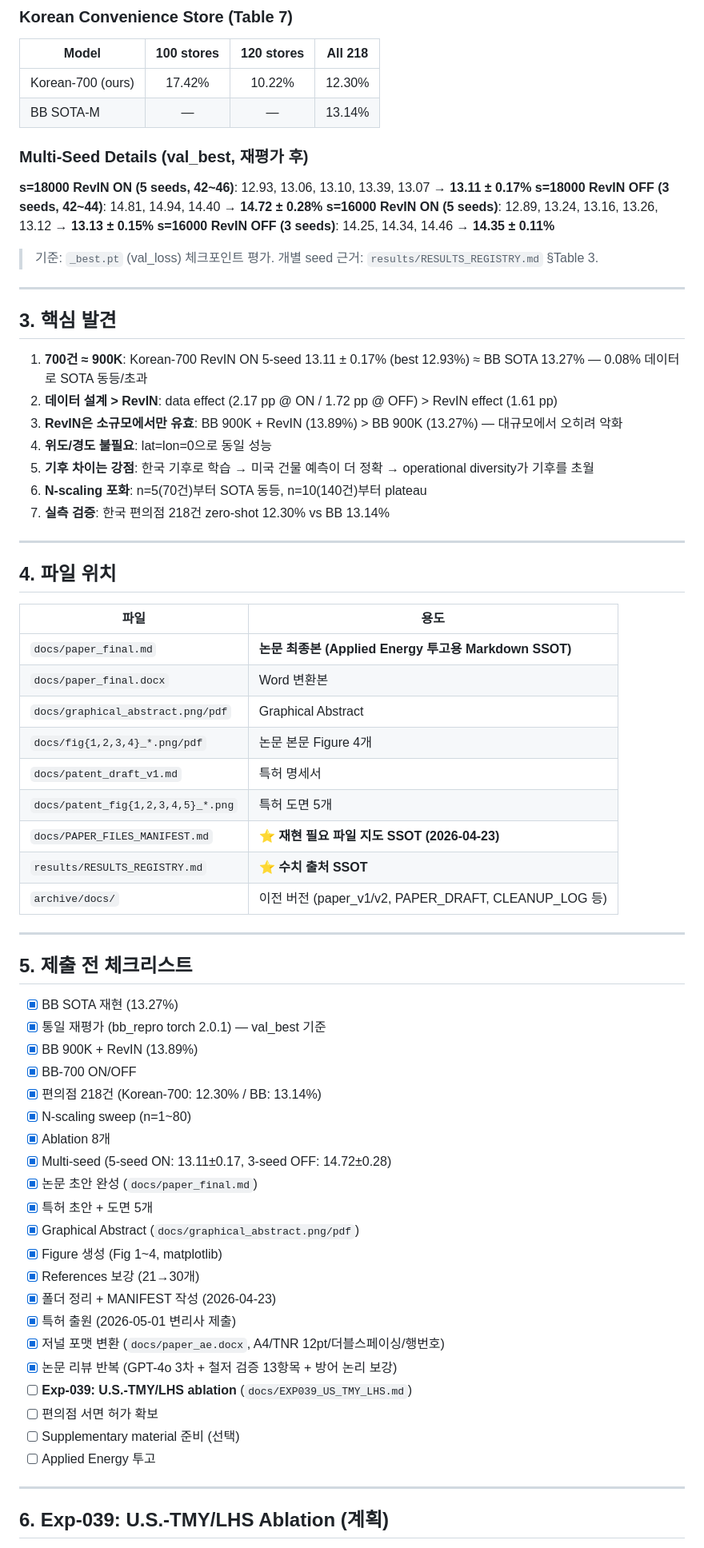
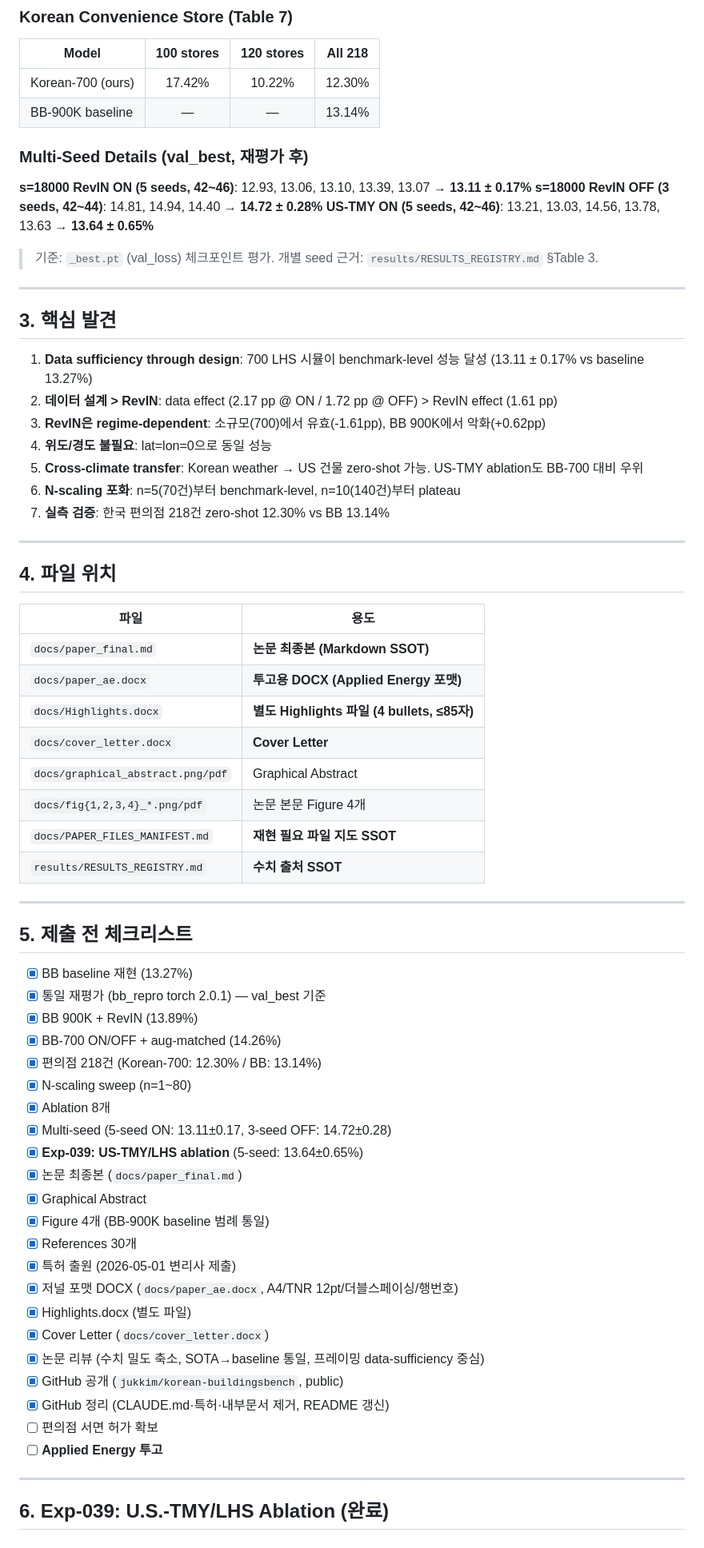
Before and after one commit to jukkim/korean-buildingsbench, a Markdown page: docs/PAPER_PLAN.md, the part around one of its changes. Shown at 80% size. GitHub-like rendering.

```diff
--- a/docs/PAPER_PLAN.md
+++ b/docs/PAPER_PLAN.md
@@ -78,14 +80,13 @@
 | Model | 100 stores | 120 stores | All 218 |
 |-------|:----------:|:----------:|:-------:|
 | Korean-700 (ours) | 17.42% | 10.22% | 12.30% |
-| BB SOTA-M | — | — | 13.14% |
+| BB-900K baseline | — | — | 13.14% |
 
 ### Multi-Seed Details (val_best, 재평가 후)
 
 **s=18000 RevIN ON (5 seeds, 42~46)**: 12.93, 13.06, 13.10, 13.39, 13.07 → **13.11 ± 0.17%**
 **s=18000 RevIN OFF (3 seeds, 42~44)**: 14.81, 14.94, 14.40 → **14.72 ± 0.28%**
-**s=16000 RevIN ON (5 seeds)**: 12.89, 13.24, 13.16, 13.26, 13.12 → **13.13 ± 0.15%**
-**s=16000 RevIN OFF (3 seeds)**: 14.25, 14.34, 14.46 → **14.35 ± 0.11%**
+**US-TMY ON (5 seeds, 42~46)**: 13.21, 13.03, 14.56, 13.78, 13.63 → **13.64 ± 0.65%**
 
 > 기준: `_best.pt` (val_loss) 체크포인트 평가. 개별 seed 근거: `results/RESULTS_REGISTRY.md` §Table 3.
 
@@ -93,12 +94,12 @@
 
 ## 3. 핵심 발견
 
-1. **700건 ≈ 900K**: Korean-700 RevIN ON 5-seed 13.11 ± 0.17% (best 12.93%) ≈ BB SOTA 13.27% — 0.08% 데이터로 SOTA 동등/초과
+1. **Data sufficiency through design**: 700 LHS 시뮬이 benchmark-level 성능 달성 (13.11 ± 0.17% vs baseline 13.27%)
 2. **데이터 설계 > RevIN**: data effect (2.17 pp @ ON / 1.72 pp @ OFF) > RevIN effect (1.61 pp)
-3. **RevIN은 소규모에서만 유효**: BB 900K + RevIN (13.89%) > BB 900K (13.27%) — 대규모에서 오히려 악화
+3. **RevIN은 regime-dependent**: 소규모(700)에서 유효(-1.61pp), BB 900K에서 악화(+0.62pp)
 4. **위도/경도 불필요**: lat=lon=0으로 동일 성능
-5. **기후 차이는 강점**: 한국 기후로 학습 → 미국 건물 예측이 더 정확 → operational diversity가 기후를 초월
-6. **N-scaling 포화**: n=5(70건)부터 SOTA 동등, n=10(140건)부터 plateau
+5. **Cross-climate transfer**: Korean weather → US 건물 zero-shot 가능. US-TMY ablation도 BB-700 대비 우위
+6. **N-scaling 포화**: n=5(70건)부터 benchmark-level, n=10(140건)부터 plateau
 7. **실측 검증**: 한국 편의점 218건 zero-shot 12.30% vs BB 13.14%
 
 ---
@@ -107,43 +108,43 @@
 
 | 파일 | 용도 |
 |------|------|
-| `docs/paper_final.md` | **논문 최종본 (Applied Energy 투고용 Markdown SSOT)** |
-| `docs/paper_final.docx` | Word 변환본 |
+| `docs/paper_final.md` | **논문 최종본 (Markdown SSOT)** |
+| `docs/paper_ae.docx` | **투고용 DOCX (Applied Energy 포맷)** |
+| `docs/Highlights.docx` | **별도 Highlights 파일 (4 bullets, ≤85자)** |
+| `docs/cover_letter.docx` | **Cover Letter** |
 | `docs/graphical_abstract.png/pdf` | Graphical Abstract |
 | `docs/fig{1,2,3,4}_*.png/pdf` | 논문 본문 Figure 4개 |
-| `docs/patent_draft_v1.md` | 특허 명세서 |
-| `docs/patent_fig{1,2,3,4,5}_*.png` | 특허 도면 5개 |
-| `docs/PAPER_FILES_MANIFEST.md` | **⭐ 재현 필요 파일 지도 SSOT (2026-04-23)** |
-| `results/RESULTS_REGISTRY.md` | **⭐ 수치 출처 SSOT** |
-| `archive/docs/` | 이전 버전 (paper_v1/v2, PAPER_DRAFT, CLEANUP_LOG 등) |
+| `docs/PAPER_FILES_MANIFEST.md` | **재현 필요 파일 지도 SSOT** |
+| `results/RESULTS_REGISTRY.md` | **수치 출처 SSOT** |
 
 ---
 
 ## 5. 제출 전 체크리스트
 
-- [x] BB SOTA 재현 (13.27%)
+- [x] BB baseline 재현 (13.27%)
 - [x] 통일 재평가 (bb_repro torch 2.0.1) — val_best 기준
 - [x] BB 900K + RevIN (13.89%)
-- [x] BB-700 ON/OFF
+- [x] BB-700 ON/OFF + aug-matched (14.26%)
 - [x] 편의점 218건 (Korean-700: 12.30% / BB: 13.14%)
 - [x] N-scaling sweep (n=1~80)
 - [x] Ablation 8개
 - [x] Multi-seed (5-seed ON: 13.11±0.17, 3-seed OFF: 14.72±0.28)
-- [x] 논문 초안 완성 (`docs/paper_final.md`)
-- [x] 특허 초안 + 도면 5개
-- [x] Graphical Abstract (`docs/graphical_abstract.png/pdf`)
-- [x] Figure 생성 (Fig 1~4, matplotlib)
-- [x] References 보강 (21→30개)
-- [x] 폴더 정리 + MANIFEST 작성 (2026-04-23)
+- [x] **Exp-039: US-TMY/LHS ablation** (5-seed: 13.64±0.65%)
+- [x] 논문 최종본 (`docs/paper_final.md`)
+- [x] Graphical Abstract
+- [x] Figure 4개 (BB-900K baseline 범례 통일)
+- [x] References 30개
 - [x] 특허 출원 (2026-05-01 변리사 제출)
-- [x] 저널 포맷 변환 (`docs/paper_ae.docx`, A4/TNR 12pt/더블스페이싱/행번호)
-- [x] 논문 리뷰 반복 (GPT-4o 3차 + 철저 검증 13항목 + 방어 논리 보강)
-- [ ] **Exp-039: U.S.-TMY/LHS ablation** (`docs/EXP039_US_TMY_LHS.md`)
+- [x] 저널 포맷 DOCX (`docs/paper_ae.docx`, A4/TNR 12pt/더블스페이싱/행번호)
+- [x] Highlights.docx (별도 파일)
+- [x] Cover Letter (`docs/cover_letter.docx`)
+- [x] 논문 리뷰 (수치 밀도 축소, SOTA→baseline 통일, 프레이밍 data-sufficiency 중심)
+- [x] GitHub 공개 (`jukkim/korean-buildingsbench`, public)
+- [x] GitHub 정리 (CLAUDE.md·특허·내부문서 제거, README 갱신)
 - [ ] 편의점 서면 허가 확보
-- [ ] Supplementary material 준비 (선택)
-- [ ] Applied Energy 투고
+- [ ] **Applied Energy 투고**
 
 ---
 
-## 6. Exp-039: U.S.-TMY/LHS Ablation (계획)
+## 6. Exp-039: U.S.-TMY/LHS Ablation (완료)
 
```
Also changed, not shown: other parts of docs/PAPER_PLAN.md (+39 -40 lines), docs/PAPER_FILES_MANIFEST.md (+17 -18 lines).
